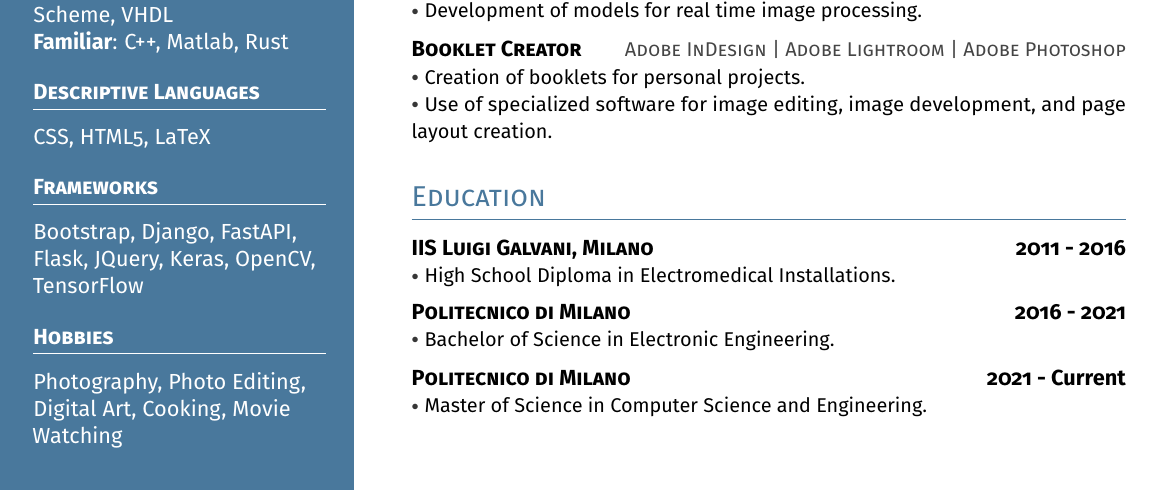
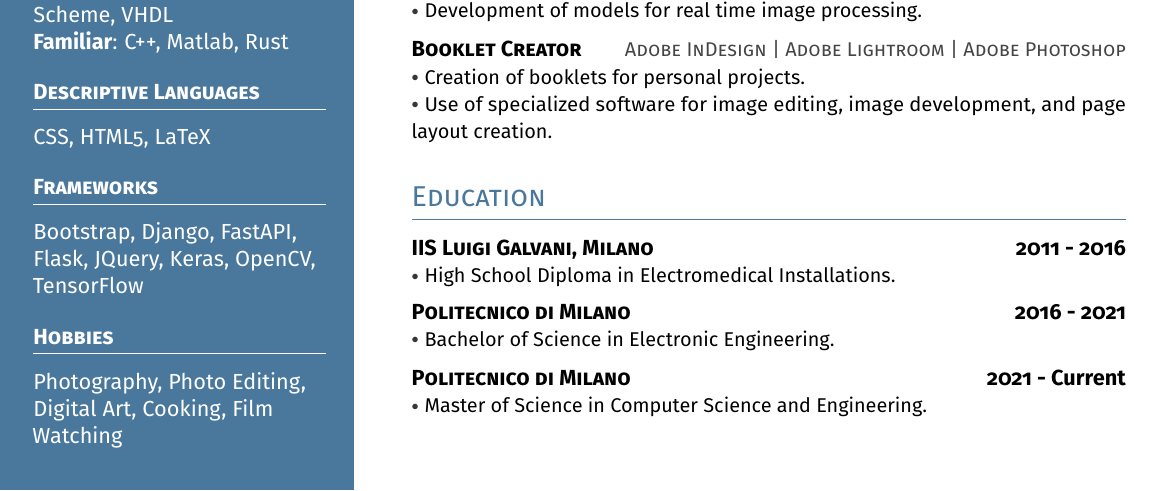
Before and after one commit to lorossi/curriculum-vitae, a LaTeX CV (curriculum-vitae.tex): part of the page, cut so that both start at the same text. Compiled offline with pdfLaTeX.

Commit message:
fixed typo, linter run

```diff
--- a/curriculum-vitae.tex
+++ b/curriculum-vitae.tex
@@ -137,7 +136,7 @@
       Bootstrap, Django, FastAPI, Flask, JQuery, Keras, OpenCV, TensorFlow
 
       \leftsection{Hobbies}
-      Photography, Photo Editing, Digital Art, Cooking, Movie Watching
+      Photography, Photo Editing, Digital Art, Cooking, Film Watching
 
     \end{minipage}%
 
```
Also changed, not shown: curriculum-vitae.pdf, curriculum-vitae.tex (5 more changed lines). Lines whose indentation alone changed are shown as unchanged.
